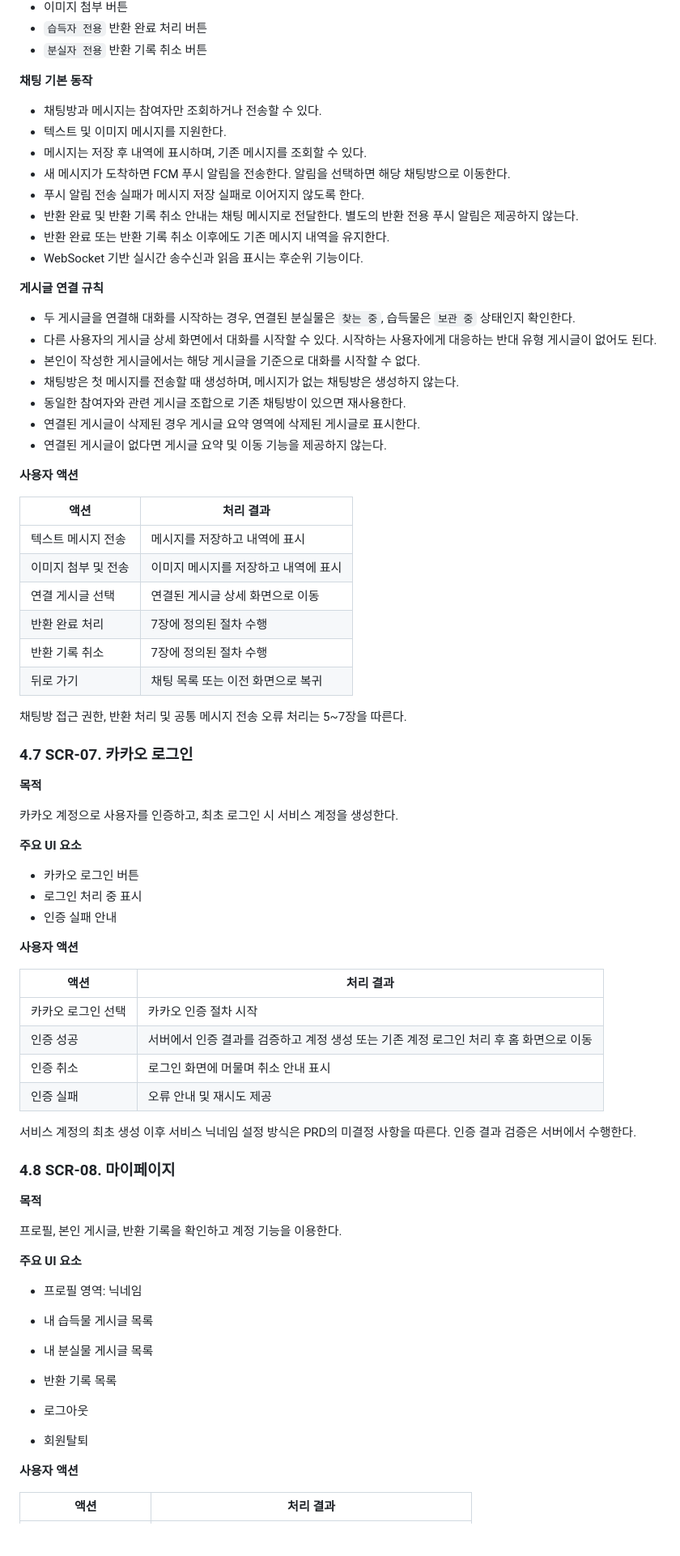
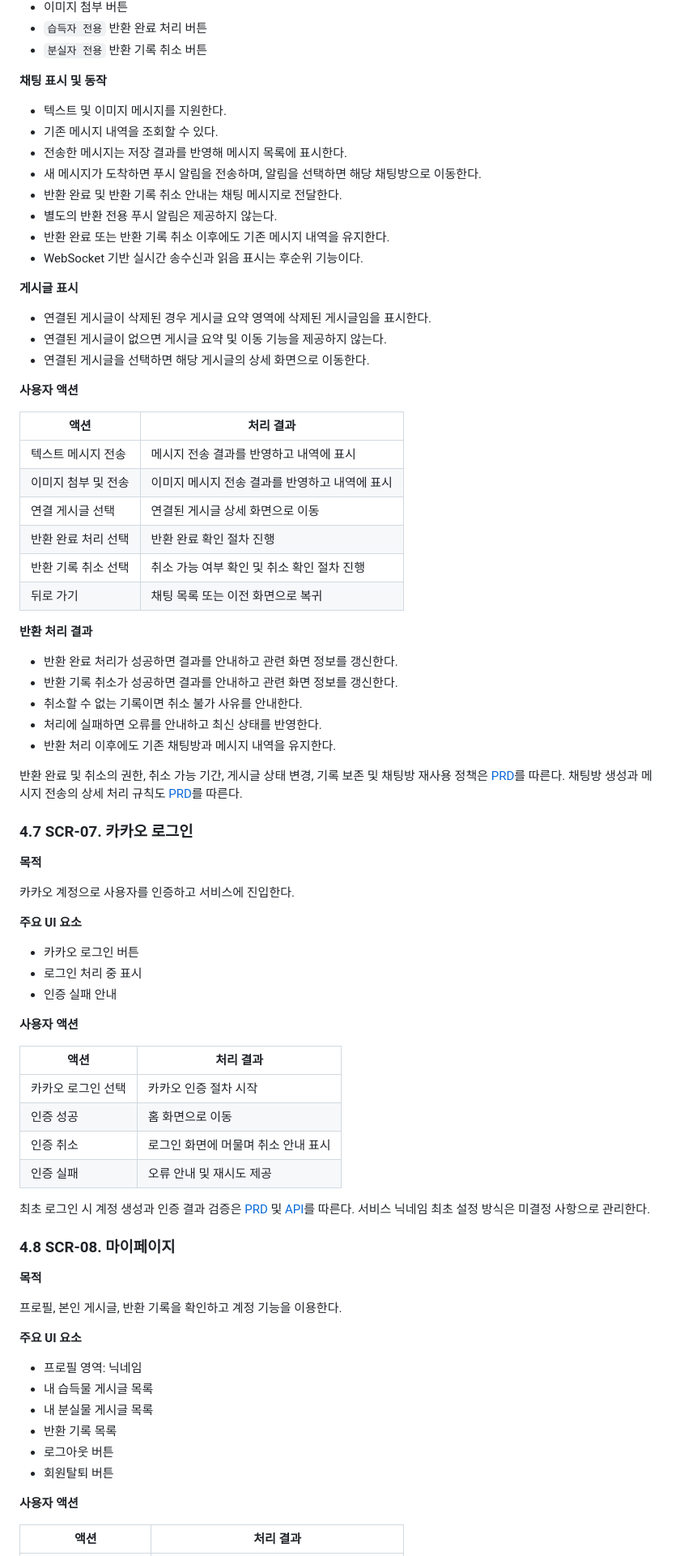
Before and after one commit to gray-ji/ITDA, a Markdown page: docs/SCREEN.md, the part around one of its changes. Shown at 81% size. Drawn GitHub-style; blank space fills up the shorter version.

```diff
--- a/docs/SCREEN.md
+++ b/docs/SCREEN.md
@@ -280,45 +283,49 @@
 - `습득자 전용` 반환 완료 처리 버튼
 - `분실자 전용` 반환 기록 취소 버튼
 
-**채팅 기본 동작**
+**채팅 표시 및 동작**
 
-- 채팅방과 메시지는 참여자만 조회하거나 전송할 수 있다.
 - 텍스트 및 이미지 메시지를 지원한다.
-- 메시지는 저장 후 내역에 표시하며, 기존 메시지를 조회할 수 있다.
-- 새 메시지가 도착하면 FCM 푸시 알림을 전송한다. 알림을 선택하면 해당 채팅방으로 이동한다.
-- 푸시 알림 전송 실패가 메시지 저장 실패로 이어지지 않도록 한다.
-- 반환 완료 및 반환 기록 취소 안내는 채팅 메시지로 전달한다. 별도의 반환 전용 푸시 알림은 제공하지 않는다.
+- 기존 메시지 내역을 조회할 수 있다.
+- 전송한 메시지는 저장 결과를 반영해 메시지 목록에 표시한다.
+- 새 메시지가 도착하면 푸시 알림을 전송하며, 알림을 선택하면 해당 채팅방으로 이동한다.
+- 반환 완료 및 반환 기록 취소 안내는 채팅 메시지로 전달한다.
+- 별도의 반환 전용 푸시 알림은 제공하지 않는다.
 - 반환 완료 또는 반환 기록 취소 이후에도 기존 메시지 내역을 유지한다.
 - WebSocket 기반 실시간 송수신과 읽음 표시는 후순위 기능이다.
 
-**게시글 연결 규칙**
+**게시글 표시**
 
-- 두 게시글을 연결해 대화를 시작하는 경우, 연결된 분실물은 `찾는 중`, 습득물은 `보관 중` 상태인지 확인한다.
-- 다른 사용자의 게시글 상세 화면에서 대화를 시작할 수 있다. 시작하는 사용자에게 대응하는 반대 유형 게시글이 없어도 된다.
-- 본인이 작성한 게시글에서는 해당 게시글을 기준으로 대화를 시작할 수 없다.
-- 채팅방은 첫 메시지를 전송할 때 생성하며, 메시지가 없는 채팅방은 생성하지 않는다.
-- 동일한 참여자와 관련 게시글 조합으로 기존 채팅방이 있으면 재사용한다.
-- 연결된 게시글이 삭제된 경우 게시글 요약 영역에 삭제된 게시글로 표시한다.
-- 연결된 게시글이 없다면 게시글 요약 및 이동 기능을 제공하지 않는다.
+- 연결된 게시글이 삭제된 경우 게시글 요약 영역에 삭제된 게시글임을 표시한다.
+- 연결된 게시글이 없으면 게시글 요약 및 이동 기능을 제공하지 않는다.
+- 연결된 게시글을 선택하면 해당 게시글의 상세 화면으로 이동한다.
 
 **사용자 액션**
 
 | 액션 | 처리 결과 |
 |---|---|
-| 텍스트 메시지 전송 | 메시지를 저장하고 내역에 표시 |
-| 이미지 첨부 및 전송 | 이미지 메시지를 저장하고 내역에 표시 |
+| 텍스트 메시지 전송 | 메시지 전송 결과를 반영하고 내역에 표시 |
+| 이미지 첨부 및 전송 | 이미지 메시지 전송 결과를 반영하고 내역에 표시 |
 | 연결 게시글 선택 | 연결된 게시글 상세 화면으로 이동 |
-| 반환 완료 처리 | 7장에 정의된 절차 수행 |
-| 반환 기록 취소 | 7장에 정의된 절차 수행 |
+| 반환 완료 처리 선택 | 반환 완료 확인 절차 진행 |
+| 반환 기록 취소 선택 | 취소 가능 여부 확인 및 취소 확인 절차 진행 |
 | 뒤로 가기 | 채팅 목록 또는 이전 화면으로 복귀 |
 
-채팅방 접근 권한, 반환 처리 및 공통 메시지 전송 오류 처리는 5~7장을 따른다.
+**반환 처리 결과**
+
+- 반환 완료 처리가 성공하면 결과를 안내하고 관련 화면 정보를 갱신한다.
+- 반환 기록 취소가 성공하면 결과를 안내하고 관련 화면 정보를 갱신한다.
+- 취소할 수 없는 기록이면 취소 불가 사유를 안내한다.
+- 처리에 실패하면 오류를 안내하고 최신 상태를 반영한다.
+- 반환 처리 이후에도 기존 채팅방과 메시지 내역을 유지한다.
+
+반환 완료 및 취소의 권한, 취소 가능 기간, 게시글 상태 변경, 기록 보존 및 채팅방 재사용 정책은 [PRD](PRD.md)를 따른다. 채팅방 생성과 메시지 전송의 상세 처리 규칙도 [PRD](PRD.md)를 따른다.
 
 ### 4.7 SCR-07. 카카오 로그인
 
 **목적**
 
-카카오 계정으로 사용자를 인증하고, 최초 로그인 시 서비스 계정을 생성한다.
+카카오 계정으로 사용자를 인증하고 서비스에 진입한다.
 
 **주요 UI 요소**
 
@@ -331,11 +338,11 @@
 | 액션 | 처리 결과 |
 |---|---|
 | 카카오 로그인 선택 | 카카오 인증 절차 시작 |
-| 인증 성공 | 서버에서 인증 결과를 검증하고 계정 생성 또는 기존 계정 로그인 처리 후 홈 화면으로 이동 |
+| 인증 성공 | 홈 화면으로 이동 |
 | 인증 취소 | 로그인 화면에 머물며 취소 안내 표시 |
 | 인증 실패 | 오류 안내 및 재시도 제공 |
 
-서비스 계정의 최초 생성 이후 서비스 닉네임 설정 방식은 PRD의 미결정 사항을 따른다. 인증 결과 검증은 서버에서 수행한다.
+최초 로그인 시 계정 생성과 인증 결과 검증은 [PRD](PRD.md) 및 [API](api.yaml)를 따른다. 서비스 닉네임 최초 설정 방식은 미결정 사항으로 관리한다.
 
 ### 4.8 SCR-08. 마이페이지
 
@@ -349,9 +356,8 @@
 - 내 습득물 게시글 목록
 - 내 분실물 게시글 목록
 - 반환 기록 목록
-
-- 로그아웃
-- 회원탈퇴
+- 로그아웃 버튼
+- 회원탈퇴 버튼
 
 **사용자 액션**
 
```
Also changed, not shown: other parts of docs/SCREEN.md (+93 -138 lines), docs/PRD.md (+9 -10 lines).
